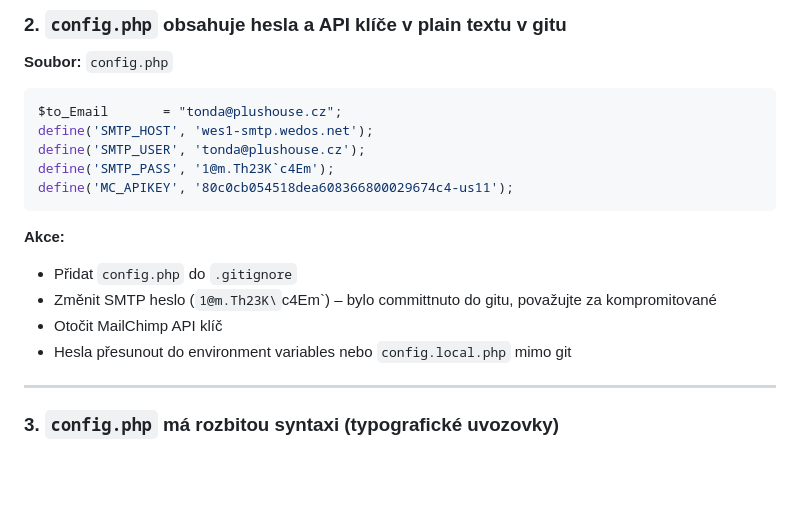
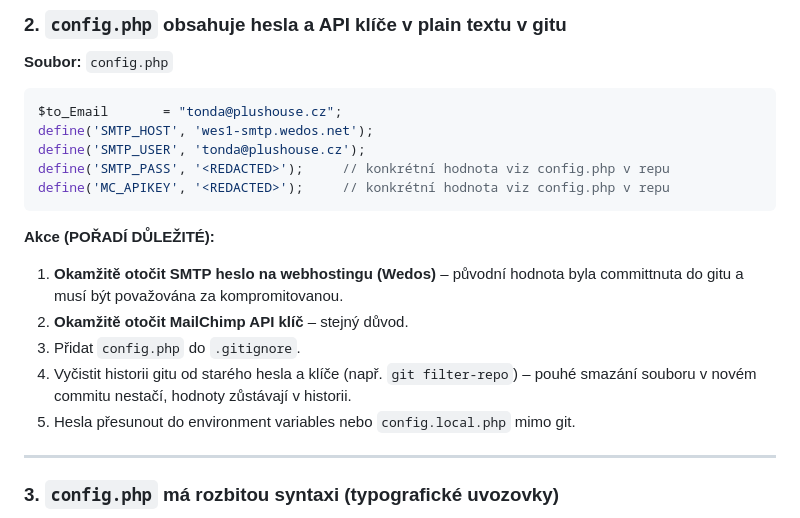
Before and after one commit to romeoplushouse/plushouse.cz, a Markdown page: AUDIT.md, the part around the change. GitHub-like rendering; blank space fills up the shorter version.

Commit message:
Redact plaintext SMTP password and Mailchimp API key from AUDIT.md
Per Codex review on PR #14: storing the concrete credential values in
documentation is itself an exposure. Replaced both with <REDACTED>
placeholders and reinforced the rotation/git-history-cleanup actions.

Note: the original values are still in the repo at config.php and in
git history, so rotation on the provider side (Wedos SMTP, MailChimp)
remains required.

https://claude.ai/code/session_01BVyo5YntfGBkRWSyaEPrRx

````diff
--- a/AUDIT.md
+++ b/AUDIT.md
@@ -31,14 +31,18 @@ a cesty na serveru. Útočníci to využívají k vyhledání známých zranitel
 $to_Email       = "tonda@plushouse.cz";
 define('SMTP_HOST', 'wes1-smtp.wedos.net');
 define('SMTP_USER', 'tonda@plushouse.cz');
-define('SMTP_PASS', '1@m.Th23K`c4Em');
-define('MC_APIKEY', '80c0cb054518dea608366800029674c4-us11');
+define('SMTP_PASS', '<REDACTED>');     // konkrétní hodnota viz config.php v repu
+define('MC_APIKEY', '<REDACTED>');     // konkrétní hodnota viz config.php v repu
 ```
-**Akce:**
-- Přidat `config.php` do `.gitignore`
-- Změnit SMTP heslo (`1@m.Th23K\`c4Em`) – bylo committnuto do gitu, považujte za kompromitované
-- Otočit MailChimp API klíč
-- Hesla přesunout do environment variables nebo `config.local.php` mimo git
+**Akce (POŘADÍ DŮLEŽITÉ):**
+1. **Okamžitě otočit SMTP heslo na webhostingu (Wedos)** – původní hodnota
+   byla committnuta do gitu a musí být považována za kompromitovanou.
+2. **Okamžitě otočit MailChimp API klíč** – stejný důvod.
+3. Přidat `config.php` do `.gitignore`.
+4. Vyčistit historii gitu od starého hesla a klíče (např. `git filter-repo`)
+   – pouhé smazání souboru v novém commitu nestačí, hodnoty zůstávají
+   v historii.
+5. Hesla přesunout do environment variables nebo `config.local.php` mimo git.
 
 ---
 
````
